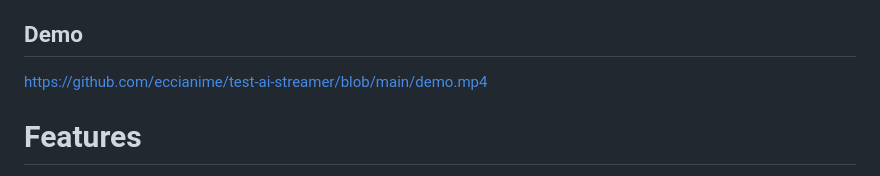
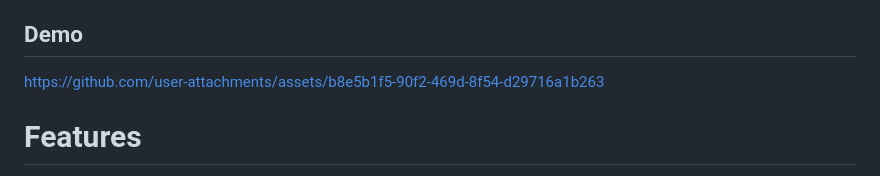
Before and after one commit to eccianime/test-ai-streamer, a Markdown page: README.md, the part around the change. Rendered like a GitHub page.

```diff
--- a/README.md
+++ b/README.md
@@ -4,7 +4,7 @@ A single-screen chat interface that simulates an AI assistant streaming response
 
 ## Demo
 
-https://github.com/eccianime/test-ai-streamer/blob/main/demo.mp4
+https://github.com/user-attachments/assets/b8e5b1f5-90f2-469d-8f54-d29716a1b263
 
 # Features
 
```
